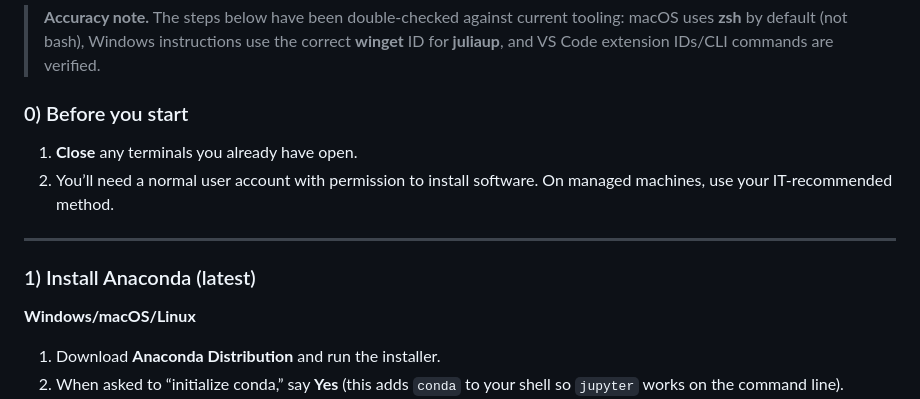
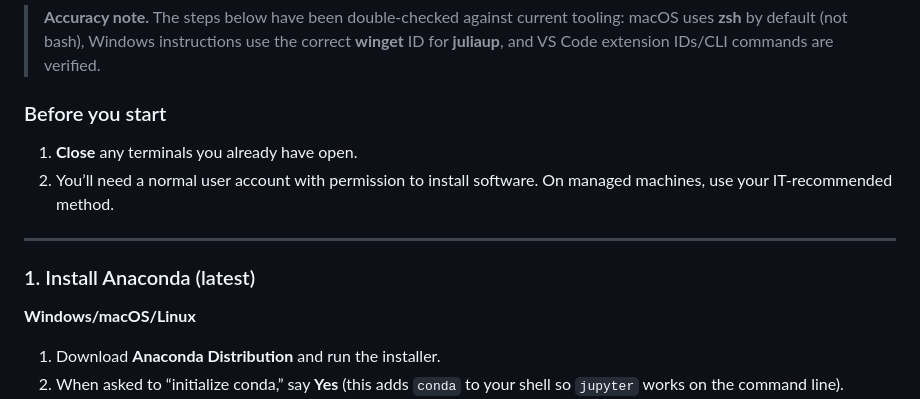
Before and after one commit to sp2229/CHEME-5660-CourseRepository-Fall-2025, a Markdown page: README.md, the part around the change. Drawn GitHub-style.

```diff
--- a/README.md
+++ b/README.md
@@ -10,14 +10,14 @@ This document walks you through installing four tools and wiring them together s
 > **Accuracy note.** The steps below have been double‑checked against current tooling: macOS uses **zsh** by default (not bash), Windows instructions use the correct **winget** ID for **juliaup**, and VS Code extension IDs/CLI commands are verified.
 
 
-### 0) Before you start
+### Before you start
 
 1. **Close** any terminals you already have open.
 2. You’ll need a normal user account with permission to install software. On managed machines, use your IT‑recommended method.
 
 ---
 
-### 1) Install Anaconda (latest)
+### 1. Install Anaconda (latest)
 
 **Windows/macOS/Linux**
 
```
